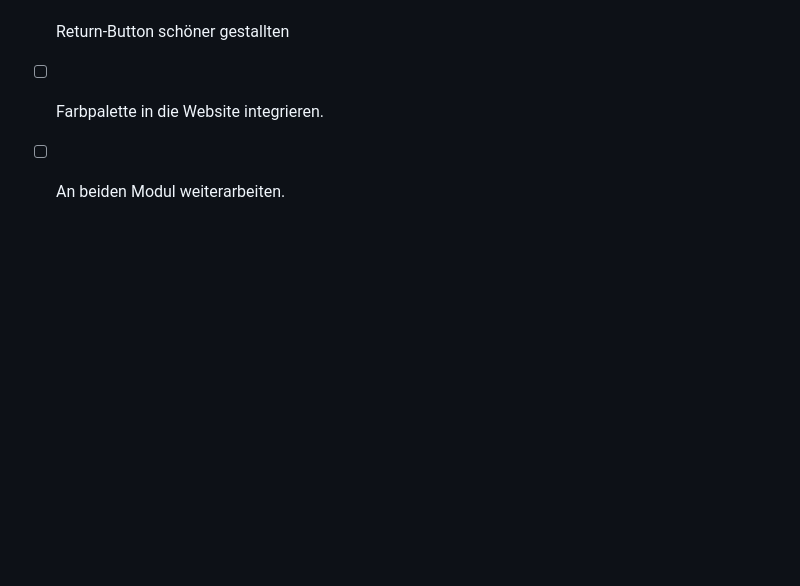
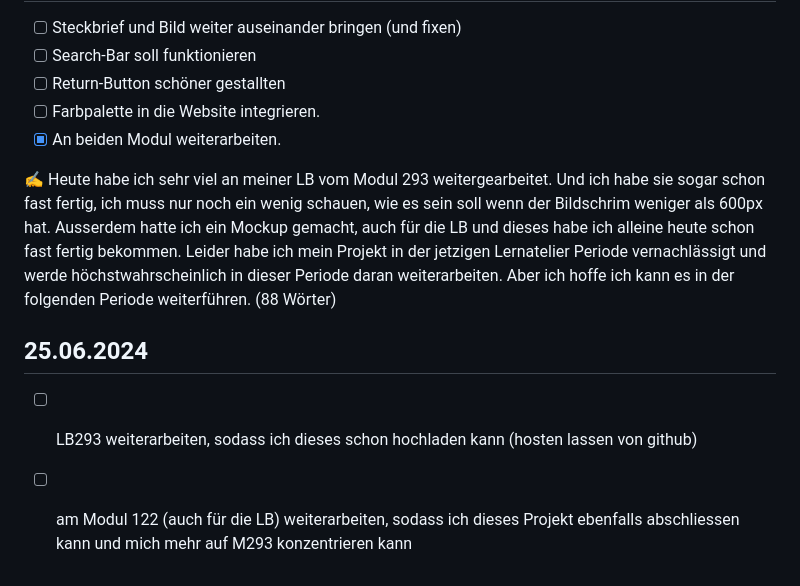
Before and after one commit to ZTCKamikaze/Lern-Periode-5, a Markdown page: README.md, the part around the change. Rendered like a GitHub page; blank space fills up the shorter version.

```diff
--- a/README.md
+++ b/README.md
@@ -90,4 +90,10 @@ https://www.youtube.com/watch?v=MsL3chGJGk0
 - [ ] Search-Bar soll funktionieren
 - [ ] Return-Button schöner gestallten
 - [ ] Farbpalette in die Website integrieren.
-- [ ] An beiden Modul weiterarbeiten.
+- [X] An beiden Modul weiterarbeiten.
+
+✍️ Heute habe ich sehr viel an meiner LB vom Modul 293 weitergearbeitet. Und ich habe sie sogar schon fast fertig, ich muss nur noch ein wenig schauen, wie es sein soll wenn der Bildschrim weniger als 600px hat. Ausserdem hatte ich ein Mockup gemacht, auch für die LB und dieses habe ich alleine heute schon fast fertig bekommen. Leider habe ich mein Projekt in der jetzigen Lernatelier Periode vernachlässigt und werde höchstwahrscheinlich in dieser Periode daran weiterarbeiten. Aber ich hoffe ich kann es in der folgenden Periode weiterführen. (88 Wörter)
+
+## 25.06.2024
+- [ ] LB293 weiterarbeiten, sodass ich dieses schon hochladen kann (hosten lassen von github)
+- [ ] am Modul 122 (auch für die LB) weiterarbeiten, sodass ich dieses Projekt ebenfalls abschliessen kann und mich mehr auf M293 konzentrieren kann
```
